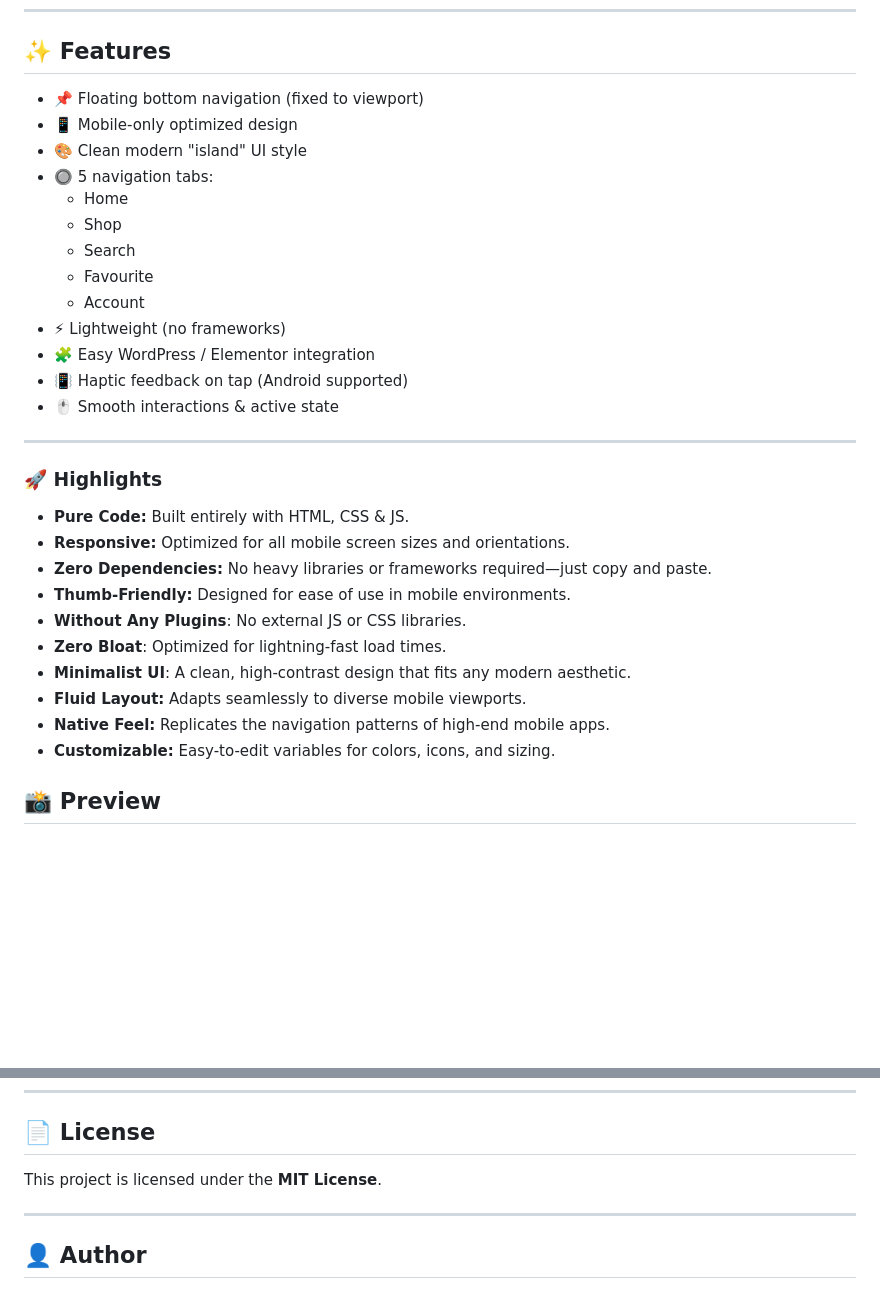
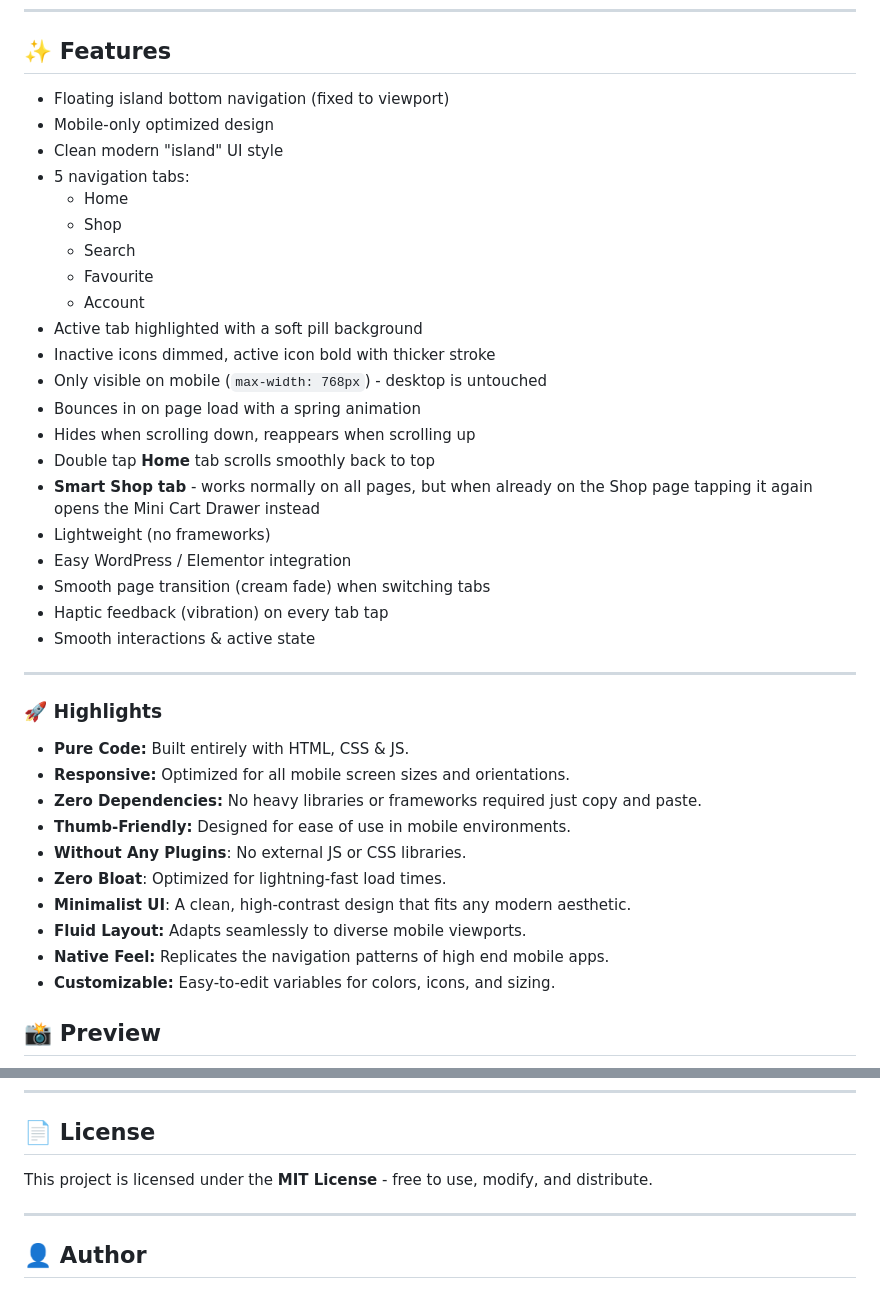
Before and after one commit to AymanSaikat/Mobile-Bottom-Tab-Bar, a Markdown page: README.md, 2 parts joined by grey strips. Drawn GitHub-style; blank space fills up the shorter version.

```diff
--- a/README.md
+++ b/README.md
@@ -14,32 +14,40 @@ This project provides a native app-like bottom tab bar experience for mobile sho
 
 ## ✨ Features
 
-- 📌 Floating bottom navigation (fixed to viewport)
-- 📱 Mobile-only optimized design
-- 🎨 Clean modern "island" UI style
-- 🔘 5 navigation tabs:
+- Floating island bottom navigation (fixed to viewport)
+- Mobile-only optimized design
+- Clean modern "island" UI style
+- 5 navigation tabs:
   - Home
   - Shop
   - Search
   - Favourite
   - Account
-- ⚡ Lightweight (no frameworks)
-- 🧩 Easy WordPress / Elementor integration
-- 📳 Haptic feedback on tap (Android supported)
-- 🖱️ Smooth interactions & active state
+- Active tab highlighted with a soft pill background
+- Inactive icons dimmed, active icon bold with thicker stroke
+- Only visible on mobile (`max-width: 768px`) - desktop is untouched
+- Bounces in on page load with a spring animation
+- Hides when scrolling down, reappears when scrolling up
+- Double tap **Home** tab scrolls smoothly back to top
+- **Smart Shop tab** - works normally on all pages, but when already on the Shop page tapping it again opens the Mini Cart Drawer instead
+- Lightweight (no frameworks)
+- Easy WordPress / Elementor integration
+- Smooth page transition (cream fade) when switching tabs
+- Haptic feedback (vibration) on every tab tap
+- Smooth interactions & active state
 
 ---
 ### 🚀 Highlights
 
 -   **Pure Code:** Built entirely with HTML, CSS & JS.
 -   **Responsive:** Optimized for all mobile screen sizes and orientations.
--   **Zero Dependencies:** No heavy libraries or frameworks required—just copy and paste.
+-   **Zero Dependencies:** No heavy libraries or frameworks required just copy and paste.
 -   **Thumb-Friendly:** Designed for ease of use in mobile environments.
 -   **Without Any Plugins**: No external JS or CSS libraries.
 -   **Zero Bloat**: Optimized for lightning-fast load times.
 -   **Minimalist UI**: A clean, high-contrast design that fits any modern aesthetic.
 -   **Fluid Layout:** Adapts seamlessly to diverse mobile viewports.
--   **Native Feel:** Replicates the navigation patterns of high-end mobile apps.
+-   **Native Feel:** Replicates the navigation patterns of high end mobile apps.
 -   **Customizable:** Easy-to-edit variables for colors, icons, and sizing.
 
 ## 📸 Preview
@@ -147,7 +298,7 @@ Contributions are welcome!
 
 ## 📄 License
 
-This project is licensed under the **MIT License**.
+This project is licensed under the **MIT License** - free to use, modify, and distribute.
 
 ---
 
```
Also changed, not shown: other parts of README.md (+161 -18 lines).
